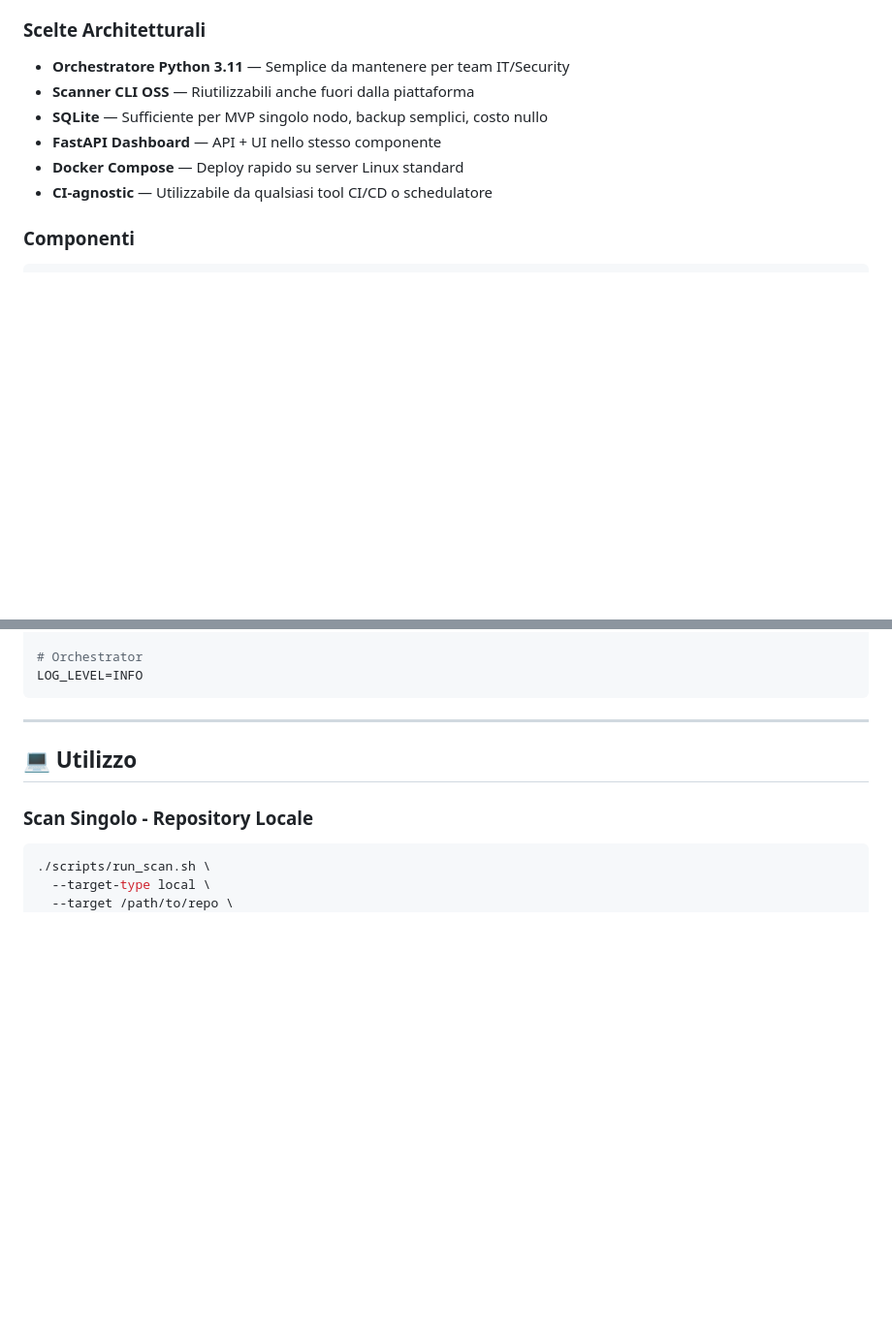
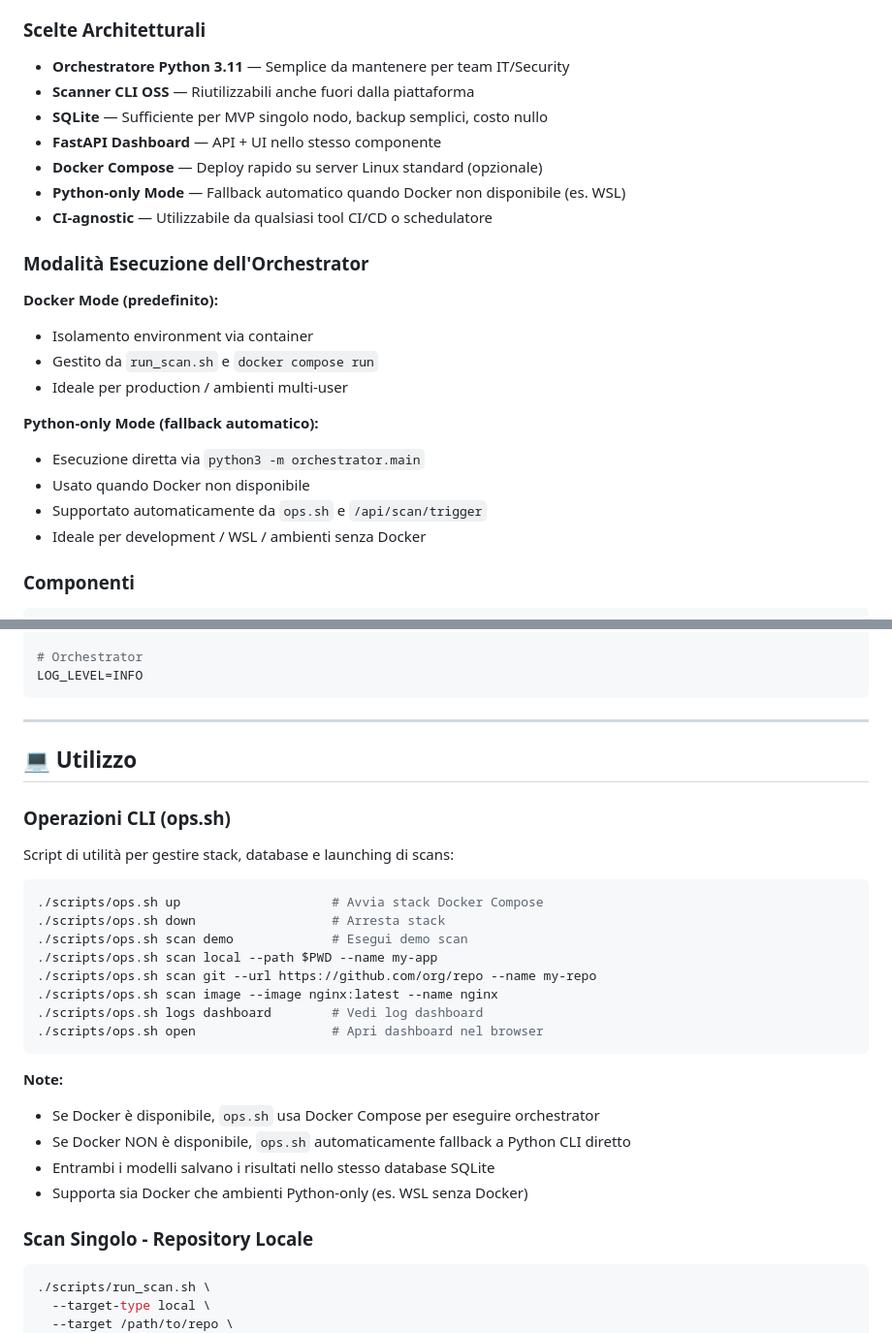
Before and after one commit to 3n1gm496/security-scanning-platform, a Markdown page: README.md, 2 parts joined by grey strips. Shown at 97% size. Drawn GitHub-style; blank space fills up the shorter version.

````diff
--- a/README.md
+++ b/README.md
@@ -89,12 +89,28 @@ Raccolta centralizzata in **SQLite + JSON** con **dashboard FastAPI** unificata.
 
 ### Scelte Architetturali
 
+
 - **Orchestratore Python 3.11** — Semplice da mantenere per team IT/Security
 - **Scanner CLI OSS** — Riutilizzabili anche fuori dalla piattaforma
 - **SQLite** — Sufficiente per MVP singolo nodo, backup semplici, costo nullo
 - **FastAPI Dashboard** — API + UI nello stesso componente
-- **Docker Compose** — Deploy rapido su server Linux standard
+- **Docker Compose** — Deploy rapido su server Linux standard (opzionale)
+- **Python-only Mode** — Fallback automatico quando Docker non disponibile (es. WSL)
 - **CI-agnostic** — Utilizzabile da qualsiasi tool CI/CD o schedulatore
+
+### Modalità Esecuzione dell'Orchestrator
+
+**Docker Mode (predefinito):**
+- Isolamento environment via container
+- Gestito da `run_scan.sh` e `docker compose run`
+- Ideale per production / ambienti multi-user
+
+**Python-only Mode (fallback automatico):**
+- Esecuzione diretta via `python3 -m orchestrator.main`
+- Usato quando Docker non disponibile
+- Supportato automaticamente da `ops.sh` e `/api/scan/trigger`
+- Ideale per development / WSL / ambienti senza Docker
+
 
 ### Componenti
 
@@ -272,6 +288,27 @@ LOG_LEVEL=INFO
 
 ## 💻 Utilizzo
 
+### Operazioni CLI (ops.sh)
+
+Script di utilità per gestire stack, database e launching di scans:
+
+```bash
+./scripts/ops.sh up                    # Avvia stack Docker Compose
+./scripts/ops.sh down                  # Arresta stack
+./scripts/ops.sh scan demo             # Esegui demo scan
+./scripts/ops.sh scan local --path $PWD --name my-app
+./scripts/ops.sh scan git --url https://github.com/org/repo --name my-repo
+./scripts/ops.sh scan image --image nginx:latest --name nginx
+./scripts/ops.sh logs dashboard        # Vedi log dashboard
+./scripts/ops.sh open                  # Apri dashboard nel browser
+```
+
+**Note:**
+- Se Docker è disponibile, `ops.sh` usa Docker Compose per eseguire orchestrator
+- Se Docker NON è disponibile, `ops.sh` automaticamente fallback a Python CLI diretto
+- Entrambi i modelli salvano i risultati nello stesso database SQLite
+- Supporta sia Docker che ambienti Python-only (es. WSL senza Docker)
+
 ### Scan Singolo - Repository Locale
 
 ```bash
````
Also changed, not shown: other parts of README.md (+41 -0 lines).
